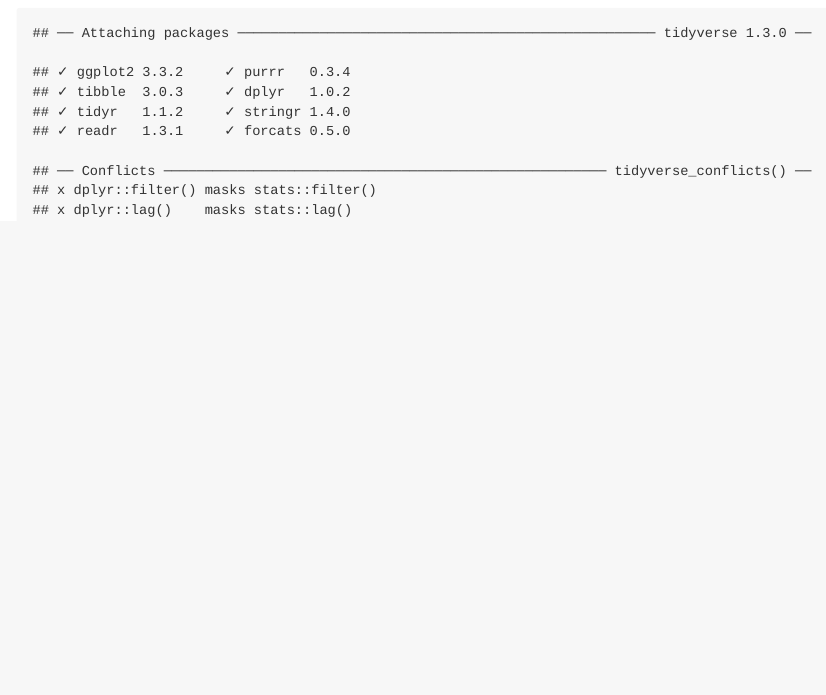
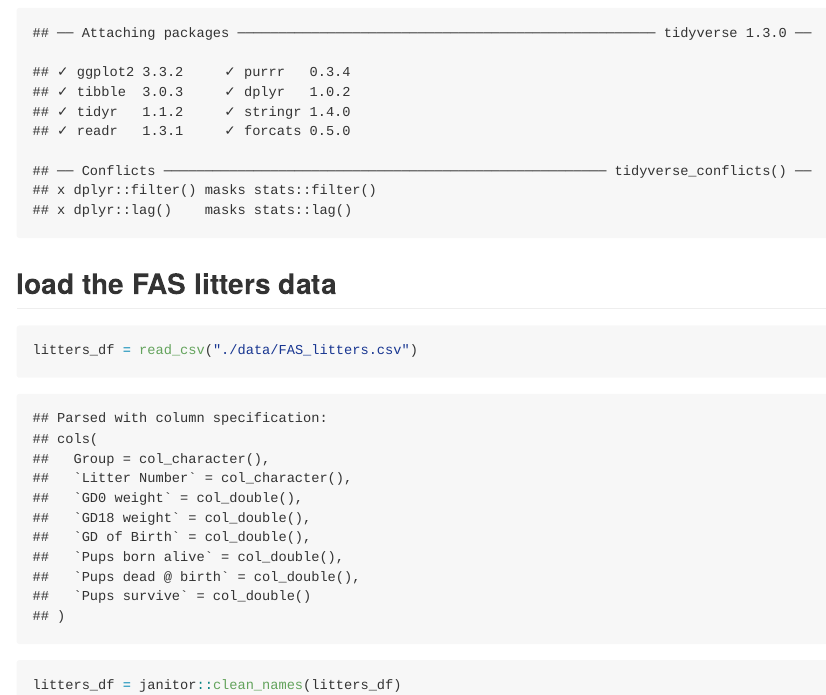
Before and after one commit to adm-ra/data_wrangling_i, an R Markdown document (data_manipulation.Rmd): the page in a window 1100 px wide, from 170 px down. The pictures show the output file data_manipulation.md that the author committed with the source, drawn offline in the style of GitHub.

Commit message:
import litters

````diff
--- a/data_manipulation.Rmd
+++ b/data_manipulation.Rmd
@@ -8,3 +8,10 @@
 ```{r setup}
 library(tidyverse)
 ```
+
+## load the FAS litters data
+
+```{r}
+litters_df = read_csv("./data/FAS_litters.csv")
+litters_df = janitor::clean_names(litters_df)
+```
````
Also changed, not shown: data_manipulation.md.
